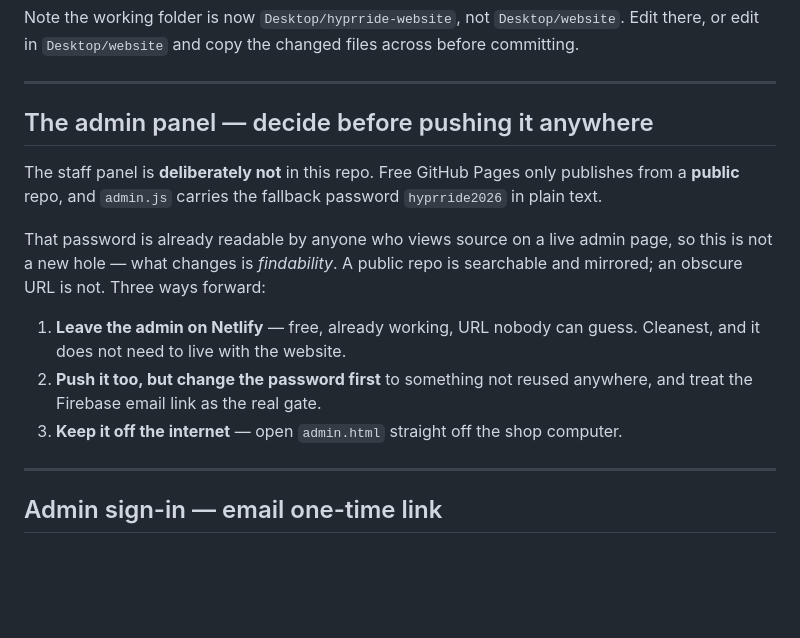
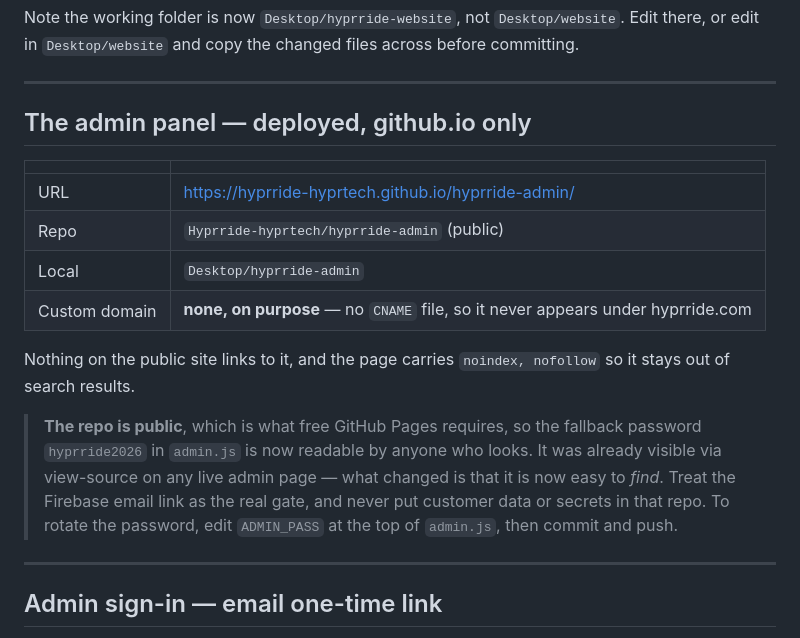
Before and after one commit to Hyprride-hyprtech/hyprride-website, a Markdown page: GO-LIVE-GUIDE.md, the part around the change. Rendered like a GitHub page; blank space fills up the shorter version.

Commit message:
Guide: admin panel deployed to github.io

```diff
--- a/GO-LIVE-GUIDE.md
+++ b/GO-LIVE-GUIDE.md
@@ -108,20 +108,23 @@ edit in `Desktop/website` and copy the changed files across before committing.
 
 ---
 
-## The admin panel — decide before pushing it anywhere
+## The admin panel — deployed, github.io only
 
-The staff panel is **deliberately not** in this repo. Free GitHub Pages only publishes from a
-**public** repo, and `admin.js` carries the fallback password `hyprride2026` in plain text.
+| | |
+|---|---|
+| URL | <https://hyprride-hyprtech.github.io/hyprride-admin/> |
+| Repo | `Hyprride-hyprtech/hyprride-admin` (public) |
+| Local | `Desktop/hyprride-admin` |
+| Custom domain | **none, on purpose** — no `CNAME` file, so it never appears under hyprride.com |
 
-That password is already readable by anyone who views source on a live admin page, so this is not a
-new hole — what changes is *findability*. A public repo is searchable and mirrored; an obscure URL
-is not. Three ways forward:
+Nothing on the public site links to it, and the page carries `noindex, nofollow` so it stays out
+of search results.
 
-1. **Leave the admin on Netlify** — free, already working, URL nobody can guess. Cleanest, and it
-   does not need to live with the website.
-2. **Push it too, but change the password first** to something not reused anywhere, and treat the
-   Firebase email link as the real gate.
-3. **Keep it off the internet** — open `admin.html` straight off the shop computer.
+> **The repo is public**, which is what free GitHub Pages requires, so the fallback password
+> `hyprride2026` in `admin.js` is now readable by anyone who looks. It was already visible via
+> view-source on any live admin page — what changed is that it is now easy to *find*. Treat the
+> Firebase email link as the real gate, and never put customer data or secrets in that repo.
+> To rotate the password, edit `ADMIN_PASS` at the top of `admin.js`, then commit and push.
 
 ---
 
```
